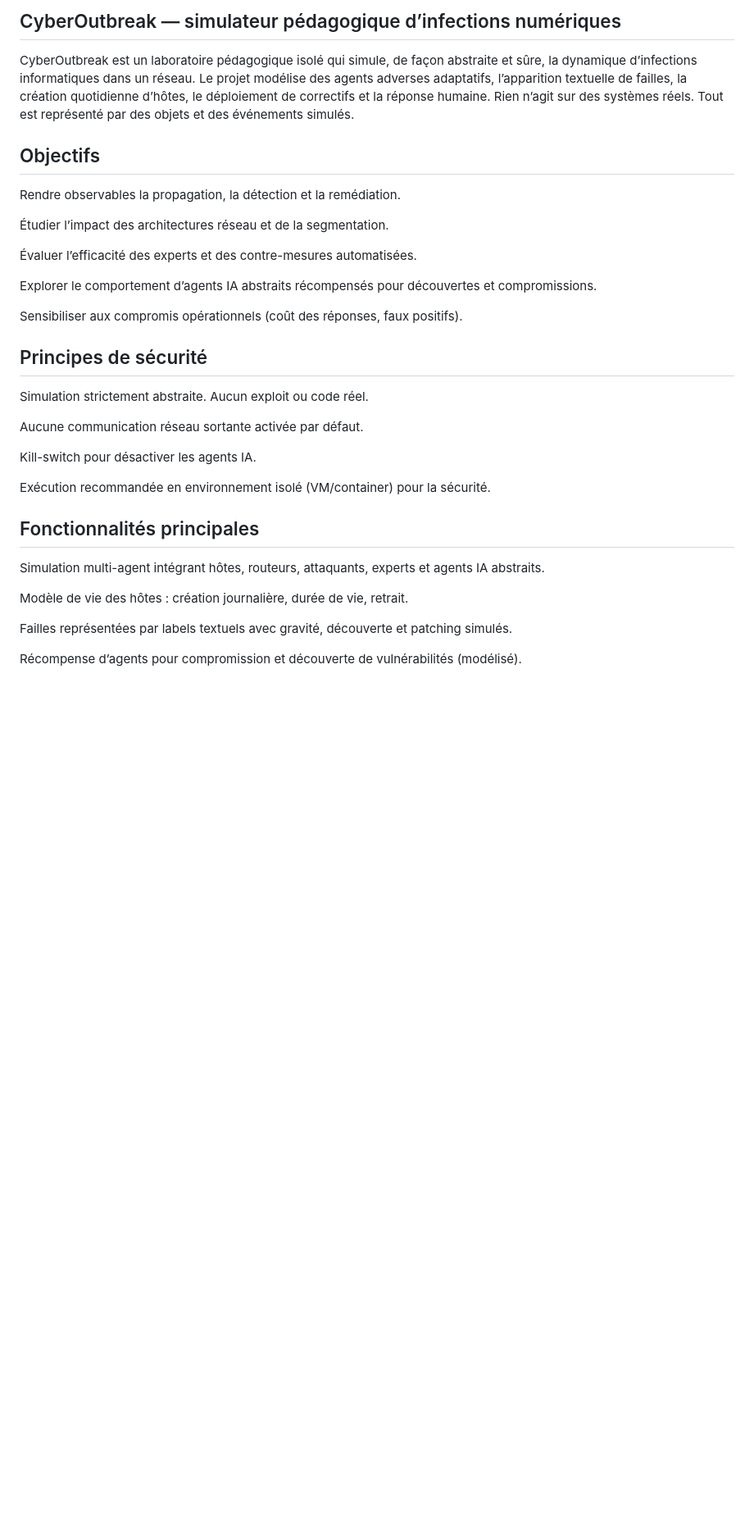
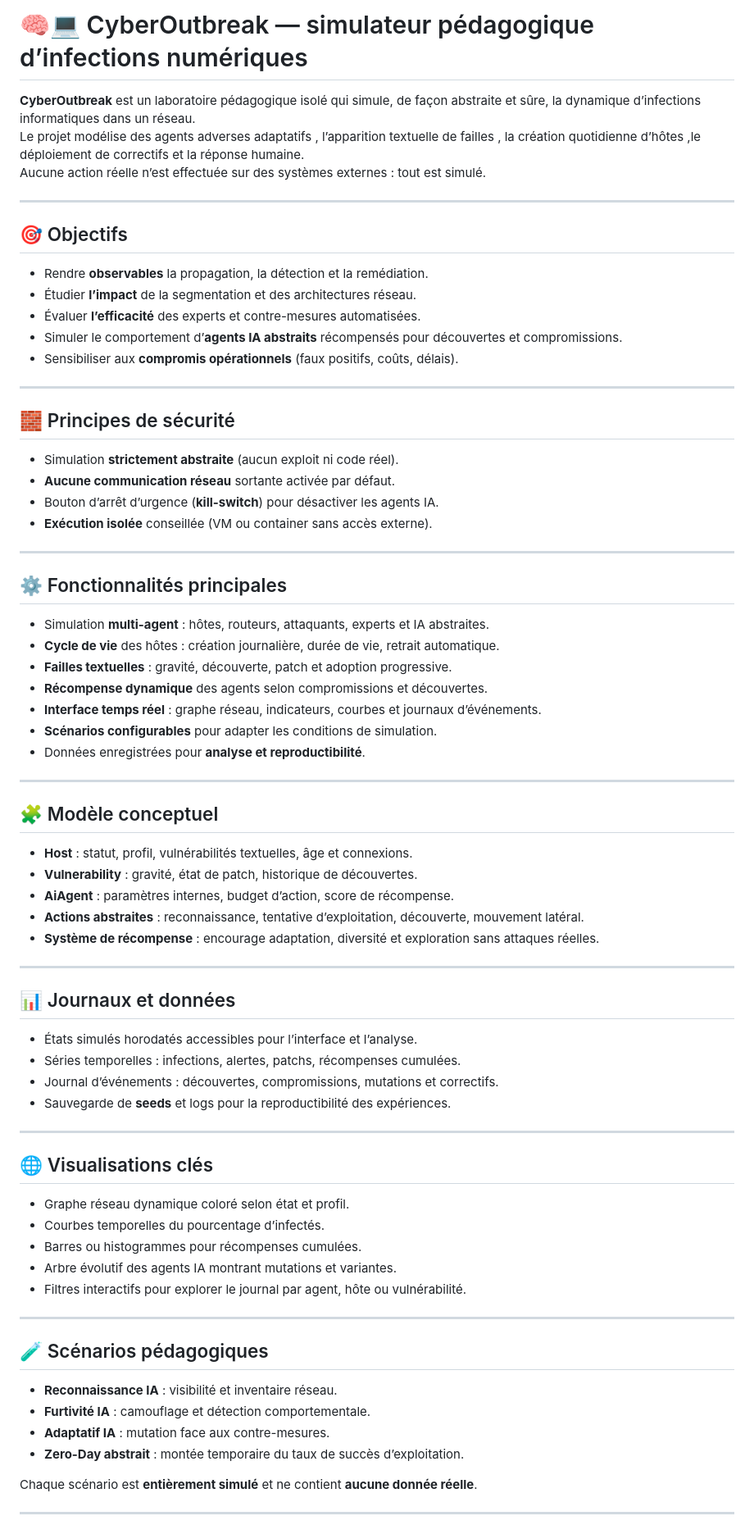
Before and after one commit to marwane14/CyberOutbreak, a Markdown page: README.md, the part around the change printed below. Shown: that part at 82% size. Drawn GitHub-style; blank space fills up the shorter version.

```diff
--- a/README.md
+++ b/README.md
@@ -1,37 +1,74 @@
-## CyberOutbreak — simulateur pédagogique d’infections numériques
+# 🧠💻 CyberOutbreak — simulateur pédagogique d’infections numériques
 
-CyberOutbreak est un laboratoire pédagogique isolé qui simule, de façon abstraite et sûre, la dynamique d’infections informatiques dans un réseau.
-Le projet modélise des agents adverses adaptatifs, l’apparition textuelle de failles, la création quotidienne d’hôtes, le déploiement de correctifs et la réponse humaine. Rien n’agit sur des systèmes réels. Tout est représenté par des objets et des événements simulés.
+**CyberOutbreak** est un laboratoire pédagogique isolé qui simule, de façon abstraite et sûre,
+la dynamique d’infections informatiques dans un réseau.
+Le projet modélise des agents adverses adaptatifs , l’apparition textuelle de failles ,
+la création quotidienne d’hôtes ,le déploiement de correctifs et la réponse humaine.
+Aucune action réelle n’est effectuée sur des systèmes externes : tout est simulé.
 
-## Objectifs
+---
 
-Rendre observables la propagation, la détection et la remédiation.
+## 🎯 Objectifs
+- Rendre **observables** la propagation, la détection et la remédiation.
+- Étudier **l’impact** de la segmentation et des architectures réseau.
+- Évaluer **l’efficacité** des experts et contre-mesures automatisées.
+- Simuler le comportement d’**agents IA abstraits** récompensés pour découvertes et compromissions.
+- Sensibiliser aux **compromis opérationnels** (faux positifs, coûts, délais).
 
-Étudier l’impact des architectures réseau et de la segmentation.
+---
 
-Évaluer l’efficacité des experts et des contre-mesures automatisées.
+## 🧱 Principes de sécurité
+- Simulation **strictement abstraite** (aucun exploit ni code réel).
+- **Aucune communication réseau** sortante activée par défaut.
+- Bouton d’arrêt d’urgence (**kill-switch**) pour désactiver les agents IA.
+- **Exécution isolée** conseillée (VM ou container sans accès externe).
 
-Explorer le comportement d’agents IA abstraits récompensés pour découvertes et compromissions.
+---
 
-Sensibiliser aux compromis opérationnels (coût des réponses, faux positifs).
+## ⚙️ Fonctionnalités principales
+- Simulation **multi-agent** : hôtes, routeurs, attaquants, experts et IA abstraites.
+- **Cycle de vie** des hôtes : création journalière, durée de vie, retrait automatique.
+- **Failles textuelles** : gravité, découverte, patch et adoption progressive.
+- **Récompense dynamique** des agents selon compromissions et découvertes.
+- **Interface temps réel** : graphe réseau, indicateurs, courbes et journaux d’événements.
+- **Scénarios configurables** pour adapter les conditions de simulation.
+- Données enregistrées pour **analyse et reproductibilité**.
 
-## Principes de sécurité
+---
 
-Simulation strictement abstraite. Aucun exploit ou code réel.
+## 🧩 Modèle conceptuel
+- **Host** : statut, profil, vulnérabilités textuelles, âge et connexions.
+- **Vulnerability** : gravité, état de patch, historique de découvertes.
+- **AiAgent** : paramètres internes, budget d’action, score de récompense.
+- **Actions abstraites** : reconnaissance, tentative d’exploitation, découverte, mouvement latéral.
+- **Système de récompense** : encourage adaptation, diversité et exploration sans attaques réelles.
 
-Aucune communication réseau sortante activée par défaut.
+---
 
-Kill-switch pour désactiver les agents IA.
+## 📊 Journaux et données
+- États simulés horodatés accessibles pour l’interface et l’analyse.
+- Séries temporelles : infections, alertes, patchs, récompenses cumulées.
+- Journal d’événements : découvertes, compromissions, mutations et correctifs.
+- Sauvegarde de **seeds** et logs pour la reproductibilité des expériences.
 
-Exécution recommandée en environnement isolé (VM/container) pour la sécurité.
+---
 
-## Fonctionnalités principales
+## 🌐 Visualisations clés
+- Graphe réseau dynamique coloré selon état et profil.
+- Courbes temporelles du pourcentage d’infectés.
+- Barres ou histogrammes pour récompenses cumulées.
+- Arbre évolutif des agents IA montrant mutations et variantes.
+- Filtres interactifs pour explorer le journal par agent, hôte ou vulnérabilité.
 
-Simulation multi-agent intégrant hôtes, routeurs, attaquants, experts et agents IA abstraits.
+---
 
-Modèle de vie des hôtes : création journalière, durée de vie, retrait.
+## 🧪 Scénarios pédagogiques
+- **Reconnaissance IA** : visibilité et inventaire réseau.
+- **Furtivité IA** : camouflage et détection comportementale.
+- **Adaptatif IA** : mutation face aux contre-mesures.
+- **Zero-Day abstrait** : montée temporaire du taux de succès d’exploitation.
 
-Failles représentées par labels textuels avec gravité, découverte et patching simulés.
+Chaque scénario est **entièrement simulé** et ne contient **aucune donnée réelle**.
 
-Récompense d’agents pour compromission et découverte de vulnérabilités (modélisé).
+---
 
```
Also changed, not shown: other parts of README.md (+32 -83 lines).
